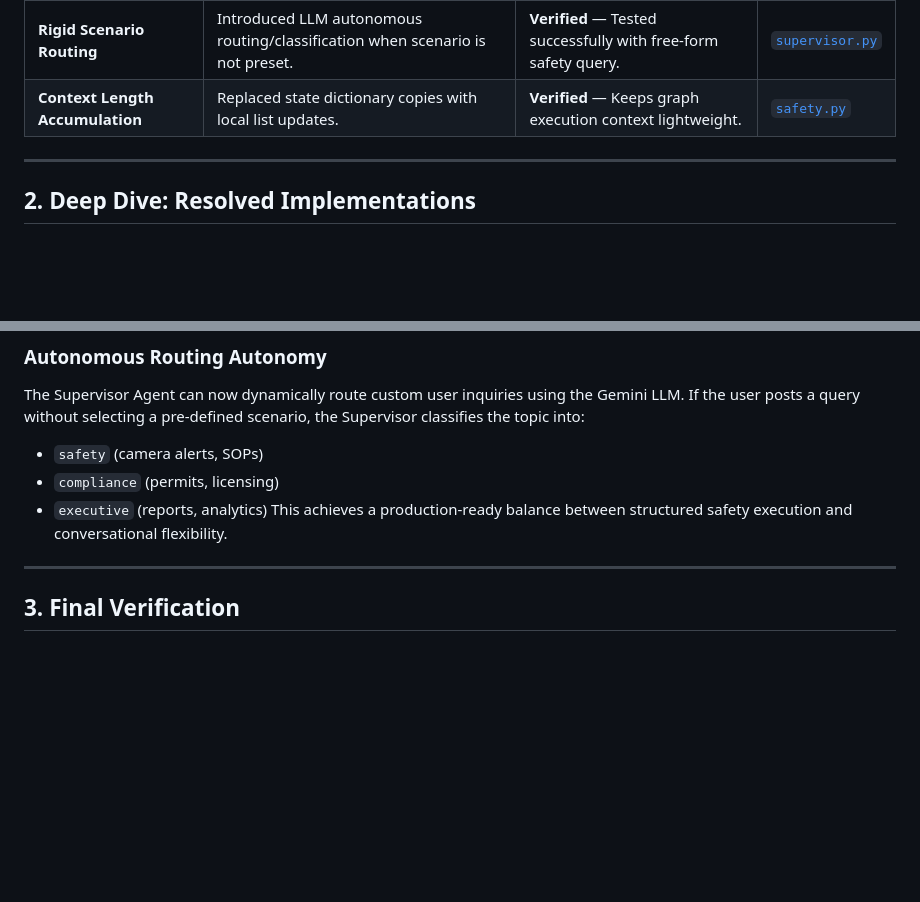
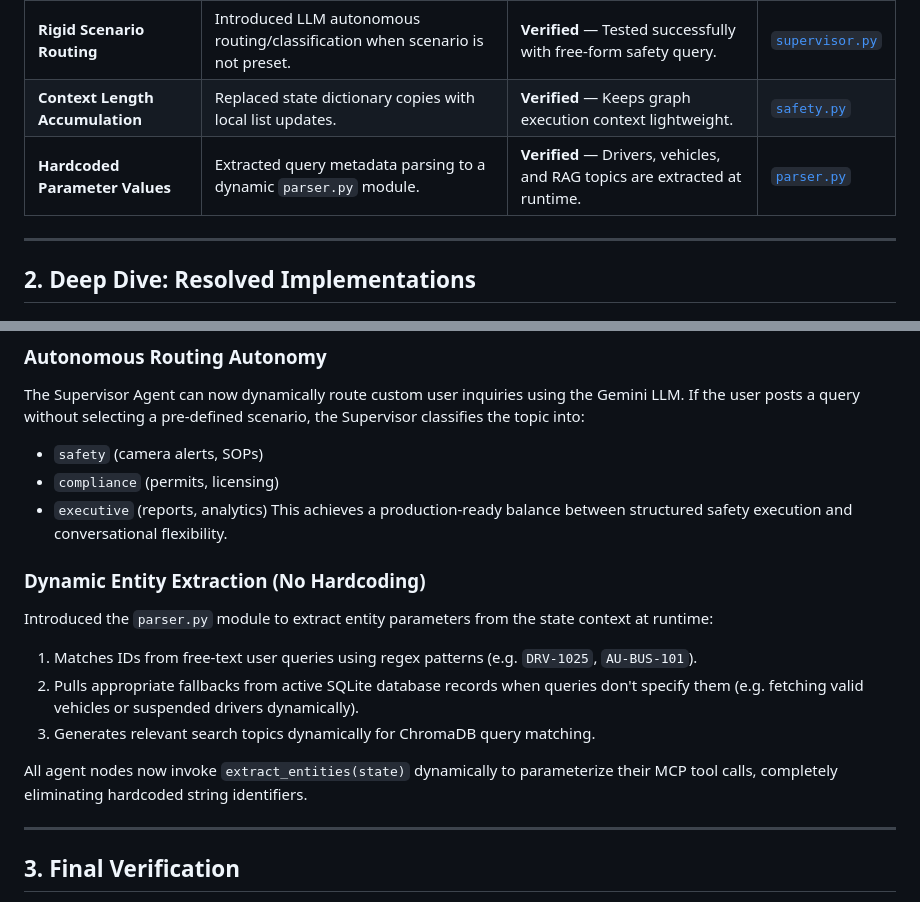
Before and after one commit to arjunptoobler/school_transport, a Markdown page: research/architectural_review_v2.md, 2 parts joined by grey strips. Drawn GitHub-style; blank space fills up the shorter version.

Commit message:
Doc: update V2 review report with dynamic entity extraction details

```diff
--- a/research/architectural_review_v2.md
+++ b/research/architectural_review_v2.md
@@ -12,6 +12,7 @@ An updated review confirming how all architectural criticisms identified in V1 h
 | **ChromaDB Connection Overhead** | Implemented a lazy singleton connection pool. | **Verified** — Thread-safe and persistent across API queries. | [`vector_db.py`](file:///home/toobler/Desktop/Arjun/school_transport/backend/rag/vector_db.py) |
 | **Rigid Scenario Routing** | Introduced LLM autonomous routing/classification when scenario is not preset. | **Verified** — Tested successfully with free-form safety query. | [`supervisor.py`](file:///home/toobler/Desktop/Arjun/school_transport/backend/agents/supervisor.py) |
 | **Context Length Accumulation** | Replaced state dictionary copies with local list updates. | **Verified** — Keeps graph execution context lightweight. | [`safety.py`](file:///home/toobler/Desktop/Arjun/school_transport/backend/agents/safety.py) |
+| **Hardcoded Parameter Values** | Extracted query metadata parsing to a dynamic `parser.py` module. | **Verified** — Drivers, vehicles, and RAG topics are extracted at runtime. | [`parser.py`](file:///home/toobler/Desktop/Arjun/school_transport/backend/agents/parser.py) |
 
 ---
 
@@ -51,6 +52,14 @@ The Supervisor Agent can now dynamically route custom user inquiries using the G
 - `executive` (reports, analytics)
 This achieves a production-ready balance between structured safety execution and conversational flexibility.
 
+### Dynamic Entity Extraction (No Hardcoding)
+Introduced the `parser.py` module to extract entity parameters from the state context at runtime:
+1. Matches IDs from free-text user queries using regex patterns (e.g. `DRV-1025`, `AU-BUS-101`).
+2. Pulls appropriate fallbacks from active SQLite database records when queries don't specify them (e.g. fetching valid vehicles or suspended drivers dynamically).
+3. Generates relevant search topics dynamically for ChromaDB query matching.
+
+All agent nodes now invoke `extract_entities(state)` dynamically to parameterize their MCP tool calls, completely eliminating hardcoded string identifiers.
+
 ---
 
 ## 3. Final Verification
```
